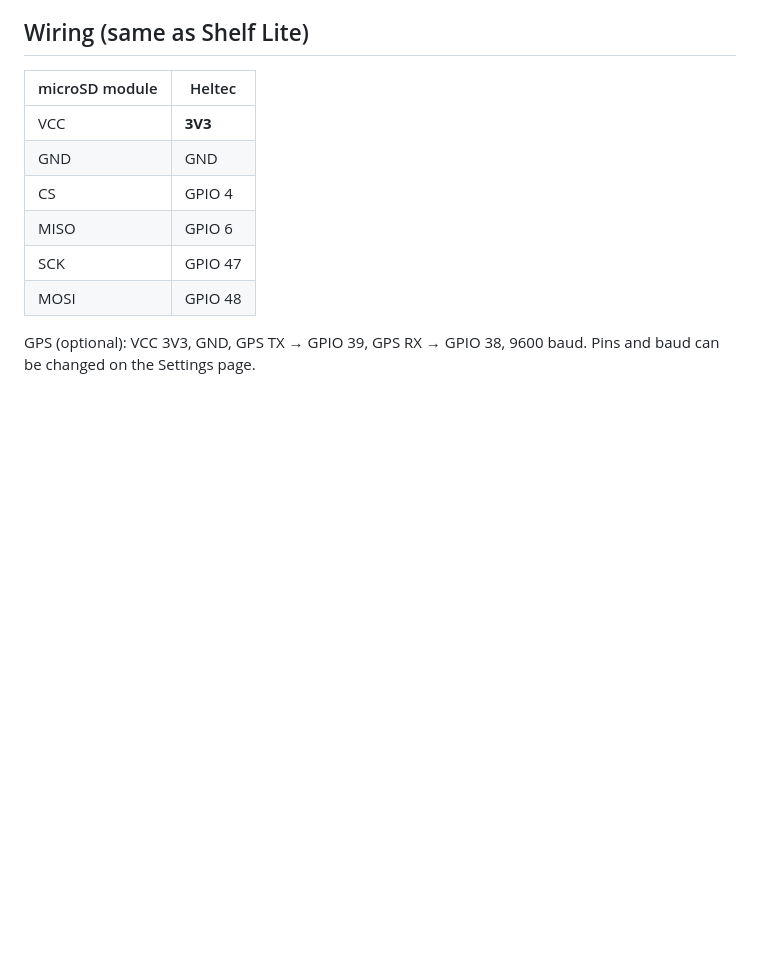
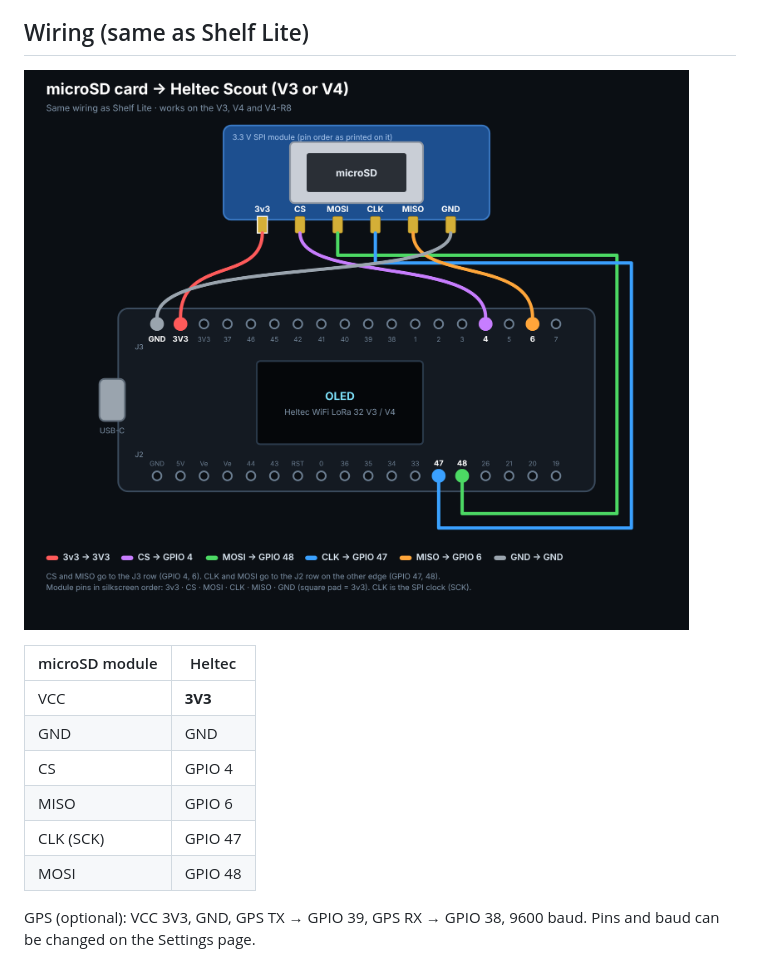
Before and after one commit to hardwaremack-prog/Heltec-Scout, a Markdown page: README.md, the part around the change. Rendered like a GitHub page; pictures changed too: docs/sd-wiring.png (added); blank space fills up the shorter version.

```diff
--- a/README.md
+++ b/README.md
@@ -55,13 +55,15 @@ Each power-up gets its own folder: `/scout/s0001`, `s0002`… with `wifi.csv`, `
 
 ## Wiring (same as Shelf Lite)
 
+![microSD wiring for Heltec Scout](docs/sd-wiring.png)
+
 | microSD module | Heltec |
 |---|---|
 | VCC | **3V3** |
 | GND | GND |
 | CS | GPIO 4 |
 | MISO | GPIO 6 |
-| SCK | GPIO 47 |
+| CLK (SCK) | GPIO 47 |
 | MOSI | GPIO 48 |
 
 GPS (optional): VCC 3V3, GND, GPS TX → GPIO 39, GPS RX → GPIO 38, 9600 baud. Pins and baud can be changed on the Settings page.
```
Also changed, not shown: 2 other files.
